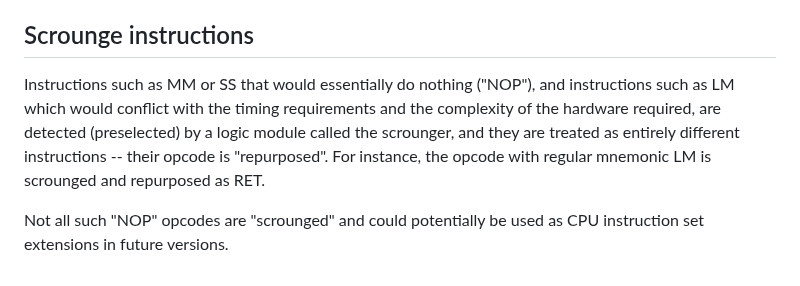
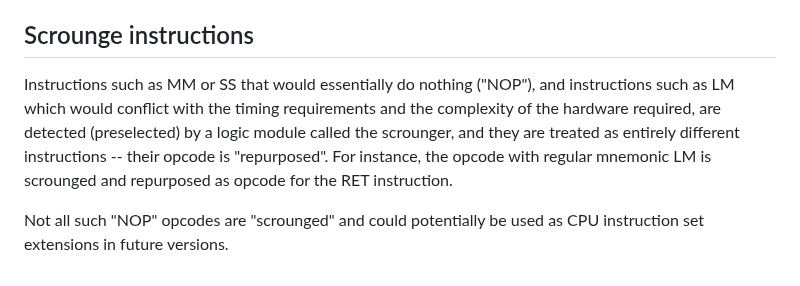
Before and after one commit to michaelmangelsdorf/Sonne8, a Markdown page: README.md, the part around the change. Drawn GitHub-style.

```diff
--- a/README.md
+++ b/README.md
@@ -276,6 +276,6 @@ Remember that in these mnemonics, the first character ("a" or "q") denotes the r
 
 ## Scrounge instructions
 
-Instructions such as MM or SS that would essentially do nothing ("NOP"), and instructions such as LM which would conflict with the timing requirements and the complexity of the hardware required, are detected (preselected) by a logic module called the scrounger, and they are treated as entirely different instructions -- their opcode is "repurposed". For instance, the opcode with regular mnemonic LM is scrounged and repurposed as RET.
+Instructions such as MM or SS that would essentially do nothing ("NOP"), and instructions such as LM which would conflict with the timing requirements and the complexity of the hardware required, are detected (preselected) by a logic module called the scrounger, and they are treated as entirely different instructions -- their opcode is "repurposed". For instance, the opcode with regular mnemonic LM is scrounged and repurposed as opcode for the RET instruction.
 
 Not all such "NOP" opcodes are "scrounged" and could potentially be used as CPU instruction set extensions in future versions.
```
